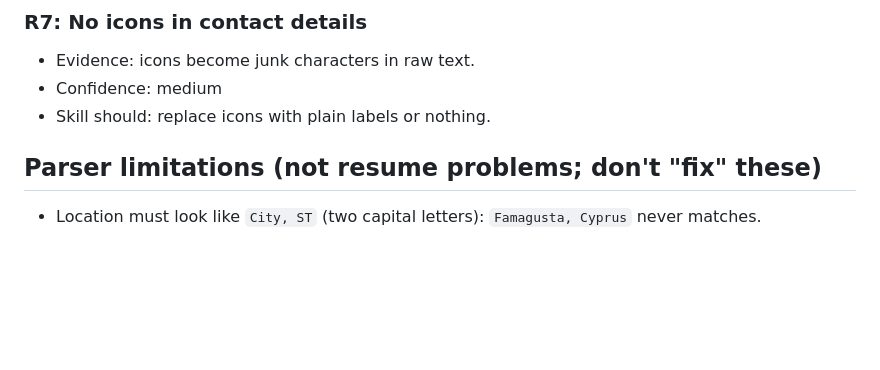
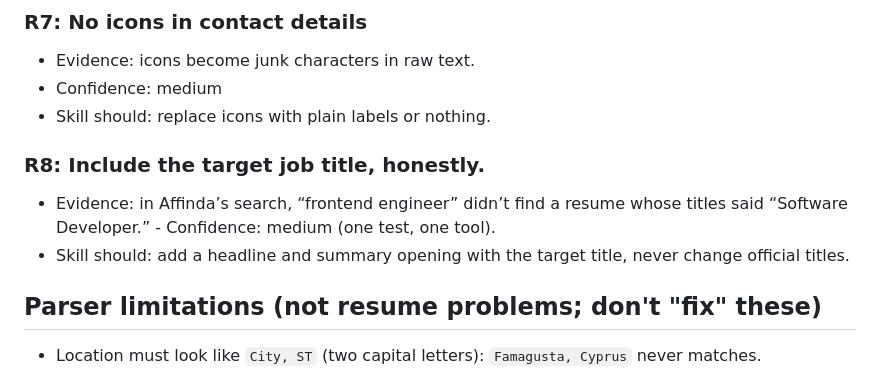
Before and after one commit to mofopeadegoke/job-hunt-kit, a Markdown page: research/findings.md, the part around the change. Rendered like a GitHub page; blank space fills up the shorter version.

Commit message:
feat: more findings added

```diff
--- a/research/findings.md
+++ b/research/findings.md
@@ -100,6 +100,11 @@ without changing a single word of content.
 - Evidence: icons become junk characters in raw text.
 - Confidence: medium
 - Skill should: replace icons with plain labels or nothing.
+
+### R8: Include the target job title, honestly.
+- Evidence: in Affinda’s search, “frontend engineer” didn’t find a resume whose titles said “Software Developer.” - Confidence: medium (one test, one tool).
+- Skill should: add a headline and summary opening with the target title, never change official titles.
+
 ## Parser limitations (not resume problems; don't "fix" these)
 
 - Location must look like `City, ST` (two capital letters): `Famagusta, Cyprus` never matches.
```
